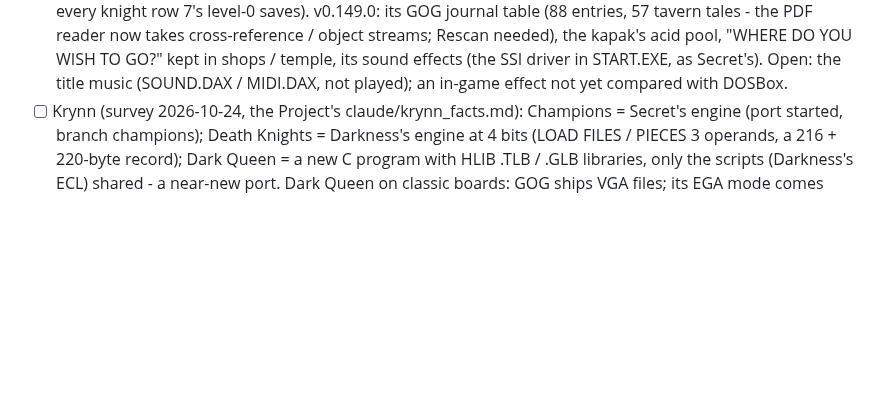
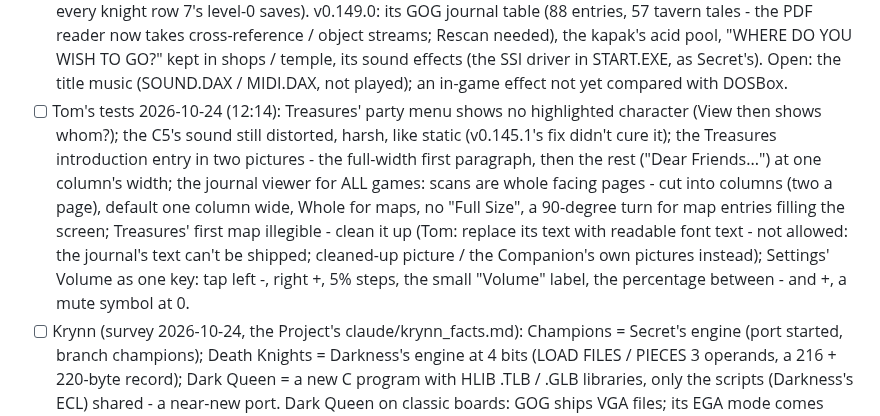
Before and after one commit to tomtombombadil/CYD-BYOG-PoolRadSeries, a Markdown page: docs/TODO.md, the part around the change. Rendered like a GitHub page; blank space fills up the shorter version.

Commit message:
TODO: Tom's tests (12:14)
Co-Authored-By: Claude Opus 5.5 <noreply@anthropic.com>
Claude-Session: https://claude.ai/code/session_014qSFeRYqh9hgyswosK2rGY

```diff
--- a/docs/TODO.md
+++ b/docs/TODO.md
@@ -167,6 +167,19 @@ the Project as claude/TODO.md.
       shops / temple, its sound effects (the SSI driver in START.EXE, as
       Secret's). Open: the title music (SOUND.DAX / MIDI.DAX, not played);
       an in-game effect not yet compared with DOSBox.
+- [ ] Tom's tests 2026-10-24 (12:14): Treasures' party menu shows no
+      highlighted character (View then shows whom?); the C5's sound still
+      distorted, harsh, like static (v0.145.1's fix didn't cure it); the
+      Treasures introduction entry in two pictures - the full-width first
+      paragraph, then the rest ("Dear Friends...") at one column's width;
+      the journal viewer for ALL games: scans are whole facing pages - cut
+      into columns (two a page), default one column wide, Whole for maps,
+      no "Full Size", a 90-degree turn for map entries filling the screen;
+      Treasures' first map illegible - clean it up (Tom: replace its text
+      with readable font text - not allowed: the journal's text can't be
+      shipped; cleaned-up picture / the Companion's own pictures instead);
+      Settings' Volume as one key: tap left -, right +, 5% steps, the small
+      "Volume" label, the percentage between - and +, a mute symbol at 0.
 - [ ] Krynn (survey 2026-10-24, the Project's claude/krynn_facts.md):
       Champions = Secret's engine (port started, branch champions); Death
       Knights = Darkness's engine at 4 bits (LOAD FILES / PIECES 3
```
